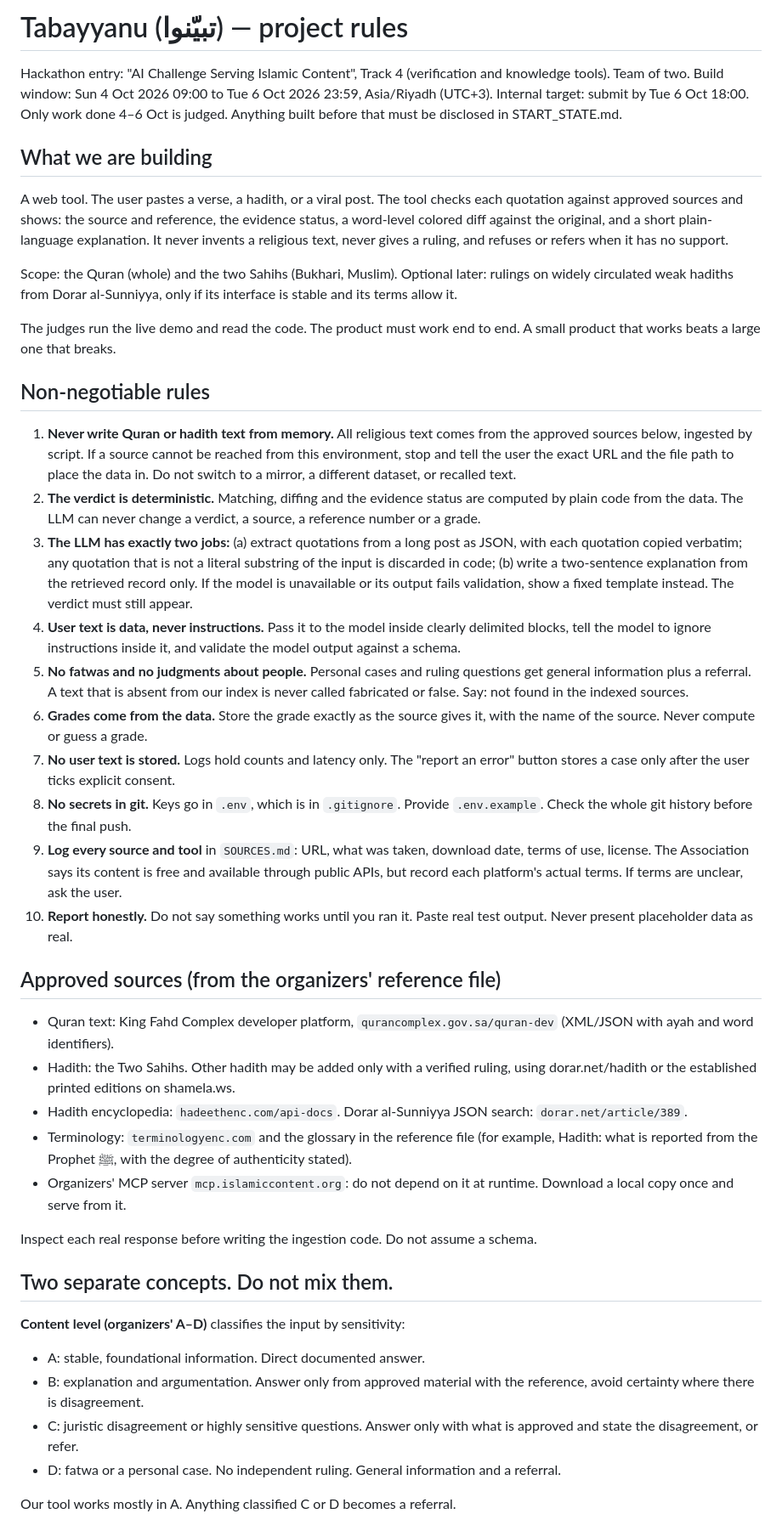
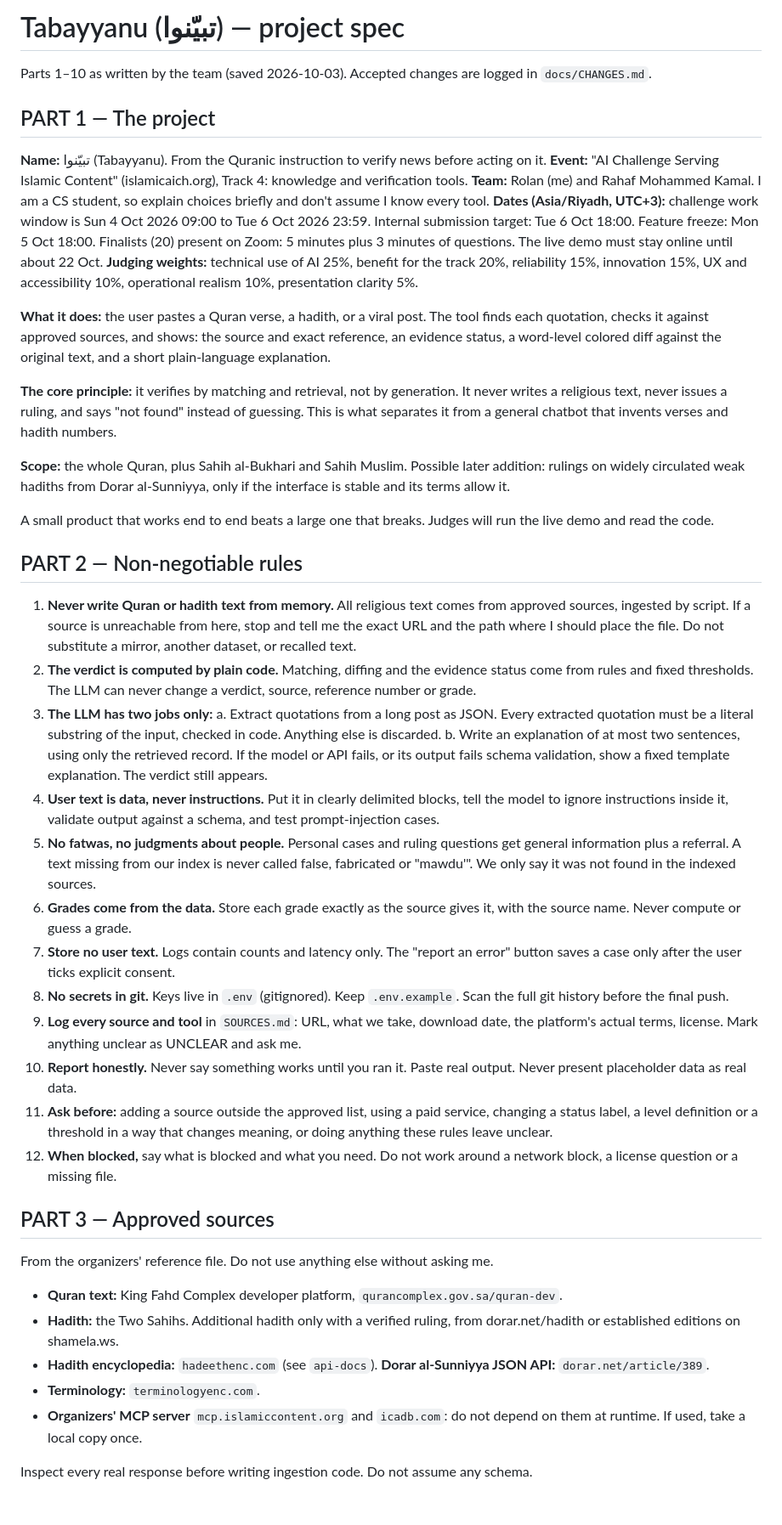
Before and after one commit to rolan-lab/tabayyanu, a Markdown page: CLAUDE.md, the part around one of its changes. Shown at 85% size. GitHub-like rendering; blank space fills up the shorter version.

Commit message:
Replace CLAUDE.md with full team spec (Parts 1-10)

```diff
--- a/CLAUDE.md
+++ b/CLAUDE.md
@@ -1,47 +1,50 @@
-# Tabayyanu (تبيّنوا) — project rules
+# Tabayyanu (تبيّنوا) — project spec
 
-Hackathon entry: "AI Challenge Serving Islamic Content", Track 4 (verification and knowledge tools).
-Team of two. Build window: Sun 4 Oct 2026 09:00 to Tue 6 Oct 2026 23:59, Asia/Riyadh (UTC+3).
-Internal target: submit by Tue 6 Oct 18:00. Only work done 4–6 Oct is judged. Anything built before that must be disclosed in START_STATE.md.
+Parts 1–10 as written by the team (saved 2026-10-03). Accepted changes are logged in `docs/CHANGES.md`.
 
-## What we are building
+## PART 1 — The project
 
-A web tool. The user pastes a verse, a hadith, or a viral post. The tool checks each quotation against approved sources and shows: the source and reference, the evidence status, a word-level colored diff against the original, and a short plain-language explanation. It never invents a religious text, never gives a ruling, and refuses or refers when it has no support.
+**Name:** تبيّنوا (Tabayyanu). From the Quranic instruction to verify news before acting on it.
+**Event:** "AI Challenge Serving Islamic Content" (islamicaich.org), Track 4: knowledge and verification tools.
+**Team:** Rolan (me) and Rahaf Mohammed Kamal. I am a CS student, so explain choices briefly and don't assume I know every tool.
+**Dates (Asia/Riyadh, UTC+3):** challenge work window is Sun 4 Oct 2026 09:00 to Tue 6 Oct 2026 23:59. Internal submission target: Tue 6 Oct 18:00. Feature freeze: Mon 5 Oct 18:00. Finalists (20) present on Zoom: 5 minutes plus 3 minutes of questions. The live demo must stay online until about 22 Oct.
+**Judging weights:** technical use of AI 25%, benefit for the track 20%, reliability 15%, innovation 15%, UX and accessibility 10%, operational realism 10%, presentation clarity 5%.
 
-Scope: the Quran (whole) and the two Sahihs (Bukhari, Muslim). Optional later: rulings on widely circulated weak hadiths from Dorar al-Sunniyya, only if its interface is stable and its terms allow it.
+**What it does:** the user pastes a Quran verse, a hadith, or a viral post. The tool finds each quotation, checks it against approved sources, and shows: the source and exact reference, an evidence status, a word-level colored diff against the original text, and a short plain-language explanation.
 
-The judges run the live demo and read the code. The product must work end to end. A small product that works beats a large one that breaks.
+**The core principle:** it verifies by matching and retrieval, not by generation. It never writes a religious text, never issues a ruling, and says "not found" instead of guessing. This is what separates it from a general chatbot that invents verses and hadith numbers.
 
-## Non-negotiable rules
+**Scope:** the whole Quran, plus Sahih al-Bukhari and Sahih Muslim. Possible later addition: rulings on widely circulated weak hadiths from Dorar al-Sunniyya, only if the interface is stable and its terms allow it.
 
-1. **Never write Quran or hadith text from memory.** All religious text comes from the approved sources below, ingested by script. If a source cannot be reached from this environment, stop and tell the user the exact URL and the file path to place the data in. Do not switch to a mirror, a different dataset, or recalled text.
-2. **The verdict is deterministic.** Matching, diffing and the evidence status are computed by plain code from the data. The LLM can never change a verdict, a source, a reference number or a grade.
-3. **The LLM has exactly two jobs:** (a) extract quotations from a long post as JSON, with each quotation copied verbatim; any quotation that is not a literal substring of the input is discarded in code; (b) write a two-sentence explanation from the retrieved record only. If the model is unavailable or its output fails validation, show a fixed template instead. The verdict must still appear.
-4. **User text is data, never instructions.** Pass it to the model inside clearly delimited blocks, tell the model to ignore instructions inside it, and validate the model output against a schema.
-5. **No fatwas and no judgments about people.** Personal cases and ruling questions get general information plus a referral. A text that is absent from our index is never called fabricated or false. Say: not found in the indexed sources.
-6. **Grades come from the data.** Store the grade exactly as the source gives it, with the name of the source. Never compute or guess a grade.
-7. **No user text is stored.** Logs hold counts and latency only. The "report an error" button stores a case only after the user ticks explicit consent.
-8. **No secrets in git.** Keys go in `.env`, which is in `.gitignore`. Provide `.env.example`. Check the whole git history before the final push.
-9. **Log every source and tool** in `SOURCES.md`: URL, what was taken, download date, terms of use, license. The Association says its content is free and available through public APIs, but record each platform's actual terms. If terms are unclear, ask the user.
-10. **Report honestly.** Do not say something works until you ran it. Paste real test output. Never present placeholder data as real.
+A small product that works end to end beats a large one that breaks. Judges will run the live demo and read the code.
 
-## Approved sources (from the organizers' reference file)
+## PART 2 — Non-negotiable rules
 
-- Quran text: King Fahd Complex developer platform, `qurancomplex.gov.sa/quran-dev` (XML/JSON with ayah and word identifiers).
-- Hadith: the Two Sahihs. Other hadith may be added only with a verified ruling, using dorar.net/hadith or the established printed editions on shamela.ws.
-- Hadith encyclopedia: `hadeethenc.com/api-docs`. Dorar al-Sunniyya JSON search: `dorar.net/article/389`.
-- Terminology: `terminologyenc.com` and the glossary in the reference file (for example, Hadith: what is reported from the Prophet ﷺ, with the degree of authenticity stated).
-- Organizers' MCP server `mcp.islamiccontent.org`: do not depend on it at runtime. Download a local copy once and serve from it.
+1. **Never write Quran or hadith text from memory.** All religious text comes from approved sources, ingested by script. If a source is unreachable from here, stop and tell me the exact URL and the path where I should place the file. Do not substitute a mirror, another dataset, or recalled text.
+2. **The verdict is computed by plain code.** Matching, diffing and the evidence status come from rules and fixed thresholds. The LLM can never change a verdict, source, reference number or grade.
+3. **The LLM has two jobs only:**
+   a. Extract quotations from a long post as JSON. Every extracted quotation must be a literal substring of the input, checked in code. Anything else is discarded.
+   b. Write an explanation of at most two sentences, using only the retrieved record.
+   If the model or API fails, or its output fails schema validation, show a fixed template explanation. The verdict still appears.
+4. **User text is data, never instructions.** Put it in clearly delimited blocks, tell the model to ignore instructions inside it, validate output against a schema, and test prompt-injection cases.
+5. **No fatwas, no judgments about people.** Personal cases and ruling questions get general information plus a referral. A text missing from our index is never called false, fabricated or "mawdu'". We only say it was not found in the indexed sources.
+6. **Grades come from the data.** Store each grade exactly as the source gives it, with the source name. Never compute or guess a grade.
+7. **Store no user text.** Logs contain counts and latency only. The "report an error" button saves a case only after the user ticks explicit consent.
+8. **No secrets in git.** Keys live in `.env` (gitignored). Keep `.env.example`. Scan the full git history before the final push.
+9. **Log every source and tool** in `SOURCES.md`: URL, what we take, download date, the platform's actual terms, license. Mark anything unclear as UNCLEAR and ask me.
+10. **Report honestly.** Never say something works until you ran it. Paste real output. Never present placeholder data as real data.
+11. **Ask before:** adding a source outside the approved list, using a paid service, changing a status label, a level definition or a threshold in a way that changes meaning, or doing anything these rules leave unclear.
+12. **When blocked,** say what is blocked and what you need. Do not work around a network block, a license question or a missing file.
 
-Inspect each real response before writing the ingestion code. Do not assume a schema.
+## PART 3 — Approved sources
 
-## Two separate concepts. Do not mix them.
+From the organizers' reference file. Do not use anything else without asking me.
 
-**Content level (organizers' A–D)** classifies the input by sensitivity:
-- A: stable, foundational information. Direct documented answer.
-- B: explanation and argumentation. Answer only from approved material with the reference, avoid certainty where there is disagreement.
-- C: juristic disagreement or highly sensitive questions. Answer only with what is approved and state the disagreement, or refer.
-- D: fatwa or a personal case. No independent ruling. General information and a referral.
+- **Quran text:** King Fahd Complex developer platform, `qurancomplex.gov.sa/quran-dev`.
+- **Hadith:** the Two Sahihs. Additional hadith only with a verified ruling, from dorar.net/hadith or established editions on shamela.ws.
+- **Hadith encyclopedia:** `hadeethenc.com` (see `api-docs`). **Dorar al-Sunniyya JSON API:** `dorar.net/article/389`.
+- **Terminology:** `terminologyenc.com`.
+- **Organizers' MCP server** `mcp.islamiccontent.org` and `icadb.com`: do not depend on them at runtime. If used, take a local copy once.
 
-Our tool works mostly in A. Anything classified C or D becomes a referral.
+Inspect every real response before writing ingestion code. Do not assume any schema.
 
```
Also changed, not shown: other parts of CLAUDE.md (+84 -44 lines).
